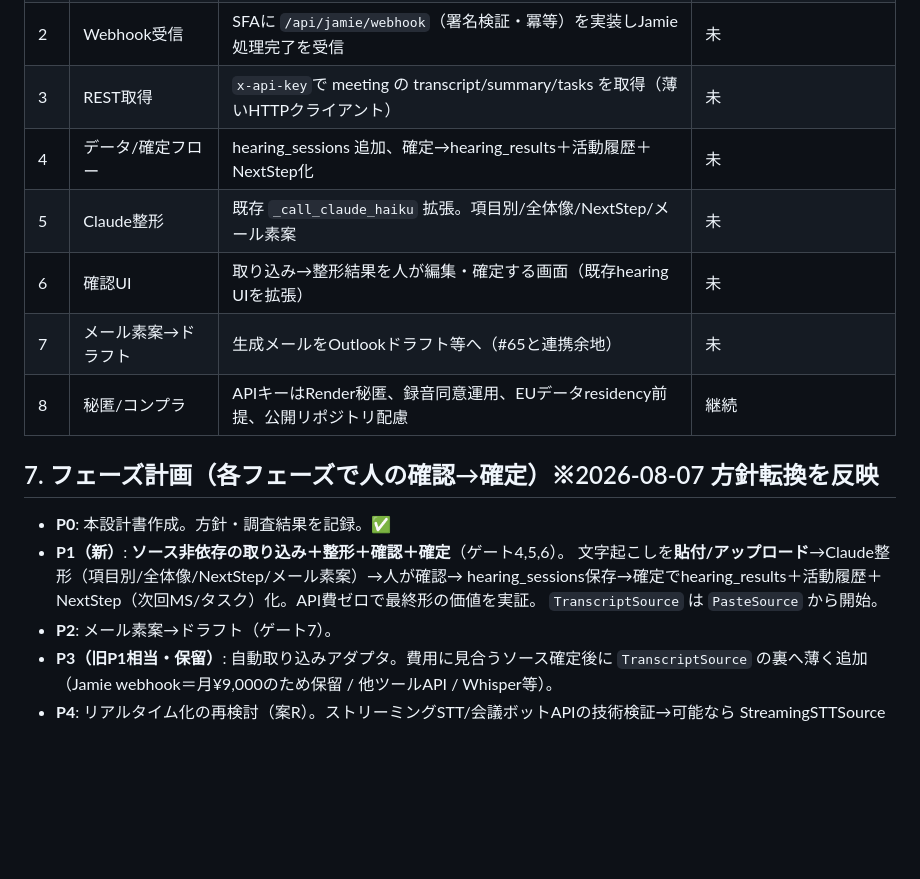
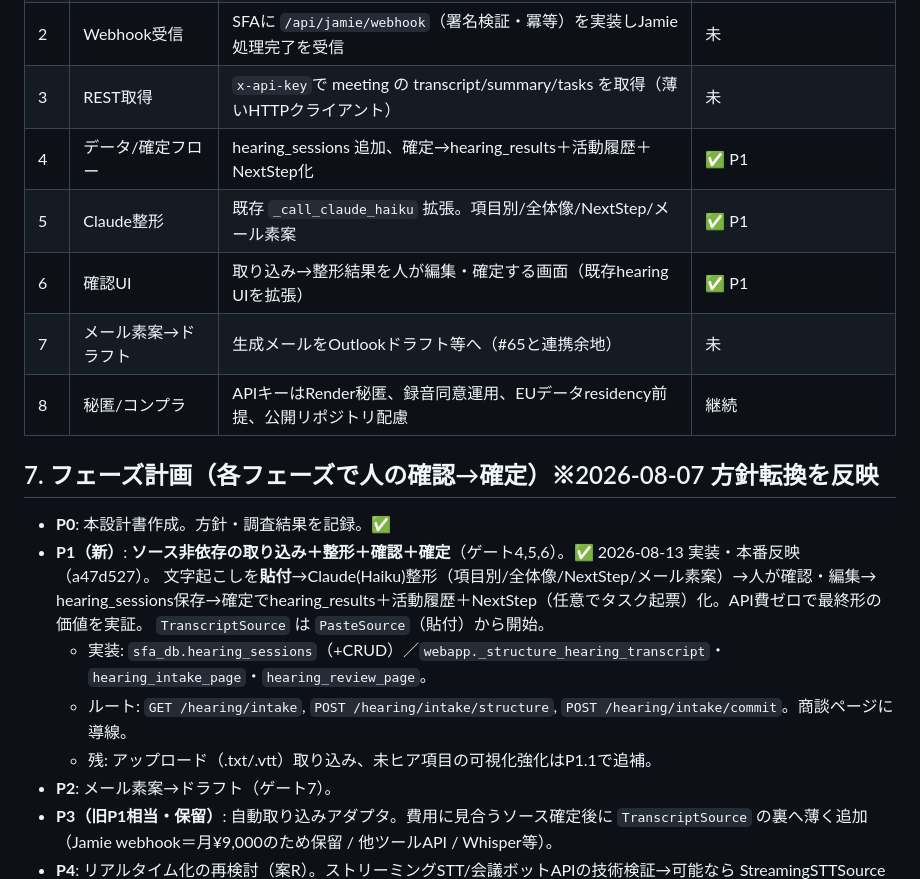
Before and after one commit to ninseihayase-jpg/cowork-sales-tool, a Markdown page: docs/hearing-ai/DESIGN.md, the part around the change. Drawn GitHub-style; blank space fills up the shorter version.

Commit message:
docs: ヒアリングAI(#29) P1実装完了を設計書に反映（ゲート4/5/6✅・フェーズ計画更新）
Co-Authored-By: Claude Opus 4.8 <noreply@anthropic.com>

```diff
--- a/docs/hearing-ai/DESIGN.md
+++ b/docs/hearing-ai/DESIGN.md
@@ -86,18 +86,21 @@ TranscriptSource（差し替え可能）
 | 1b| Jamie APIキー/プラン | 契約でAPIキー作成可か（Settings→Developers→API Keys） | ⏳ ユーザー確認待ち |
 | 2 | Webhook受信 | SFAに `/api/jamie/webhook`（署名検証・冪等）を実装しJamie処理完了を受信 | 未 |
 | 3 | REST取得 | `x-api-key`で meeting の transcript/summary/tasks を取得（薄いHTTPクライアント） | 未 |
-| 4 | データ/確定フロー | hearing_sessions 追加、確定→hearing_results＋活動履歴＋NextStep化 | 未 |
-| 5 | Claude整形 | 既存 `_call_claude_haiku` 拡張。項目別/全体像/NextStep/メール素案 | 未 |
-| 6 | 確認UI | 取り込み→整形結果を人が編集・確定する画面（既存hearing UIを拡張） | 未 |
+| 4 | データ/確定フロー | hearing_sessions 追加、確定→hearing_results＋活動履歴＋NextStep化 | ✅ P1 |
+| 5 | Claude整形 | 既存 `_call_claude_haiku` 拡張。項目別/全体像/NextStep/メール素案 | ✅ P1 |
+| 6 | 確認UI | 取り込み→整形結果を人が編集・確定する画面（既存hearing UIを拡張） | ✅ P1 |
 | 7 | メール素案→ドラフト | 生成メールをOutlookドラフト等へ（#65と連携余地） | 未 |
 | 8 | 秘匿/コンプラ | APIキーはRender秘匿、録音同意運用、EUデータresidency前提、公開リポジトリ配慮 | 継続 |
 
 ## 7. フェーズ計画（各フェーズで人の確認→確定）※2026-08-07 方針転換を反映
 - **P0**: 本設計書作成。方針・調査結果を記録。✅
-- **P1（新）**: **ソース非依存の取り込み＋整形＋確認＋確定**（ゲート4,5,6）。
-  文字起こしを**貼付/アップロード**→Claude整形（項目別/全体像/NextStep/メール素案）→人が確認→
-  hearing_sessions保存→確定でhearing_results＋活動履歴＋NextStep（次回MS/タスク）化。API費ゼロで最終形の価値を実証。
-  `TranscriptSource` は `PasteSource` から開始。
+- **P1（新）**: **ソース非依存の取り込み＋整形＋確認＋確定**（ゲート4,5,6）。✅ 2026-08-13 実装・本番反映（a47d527）。
+  文字起こしを**貼付**→Claude(Haiku)整形（項目別/全体像/NextStep/メール素案）→人が確認・編集→
+  hearing_sessions保存→確定でhearing_results＋活動履歴＋NextStep（任意でタスク起票）化。API費ゼロで最終形の価値を実証。
+  `TranscriptSource` は `PasteSource`（貼付）から開始。
+  - 実装: `sfa_db.hearing_sessions`（+CRUD）／`webapp._structure_hearing_transcript`・`hearing_intake_page`・`hearing_review_page`。
+  - ルート: `GET /hearing/intake`, `POST /hearing/intake/structure`, `POST /hearing/intake/commit`。商談ページに導線。
+  - 残: アップロード（.txt/.vtt）取り込み、未ヒア項目の可視化強化はP1.1で追補。
 - **P2**: メール素案→ドラフト（ゲート7）。
 - **P3（旧P1相当・保留）**: 自動取り込みアダプタ。費用に見合うソース確定後に `TranscriptSource` の裏へ薄く追加
   （Jamie webhook＝月¥9,000のため保留 / 他ツールAPI / Whisper等）。
```
